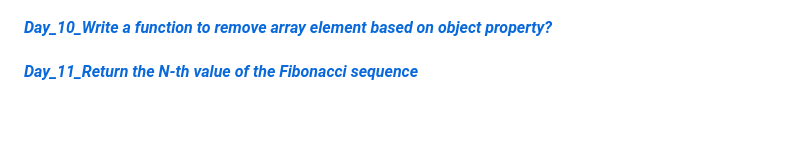
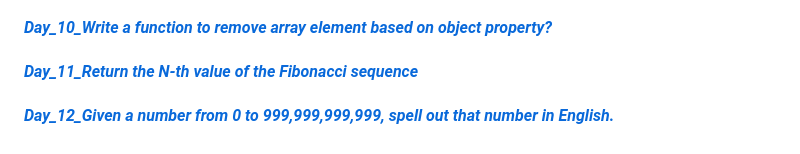
Before and after one commit to Bharat2044/50DaysOfJavaScript-Challenge, a Markdown page: README.md, the part around the change. Drawn GitHub-style; blank space fills up the shorter version.

Commit message:
initial commit

```diff
--- a/README.md
+++ b/README.md
@@ -23,3 +23,6 @@
 
 
 #### [**_Day_11_Return the N-th value of the Fibonacci sequence_**](./Day_11_Return%20the%20N-th%20value%20of%20the%20Fibonacci%20sequence/ "Return the N-th value of the Fibonacci sequence")    <br/>
+
+
+#### [**_Day_12_Given a number from 0 to 999,999,999,999, spell out that number in English._**](./Day_12_Given%20a%20number%20from%200%20to%20999%2C999%2C999%2C999%2C%20spell%20out%20that%20number%20in%20English./ "Given a number from 0 to 999,999,999,999, spell out that number in English.")    <br/>
```
